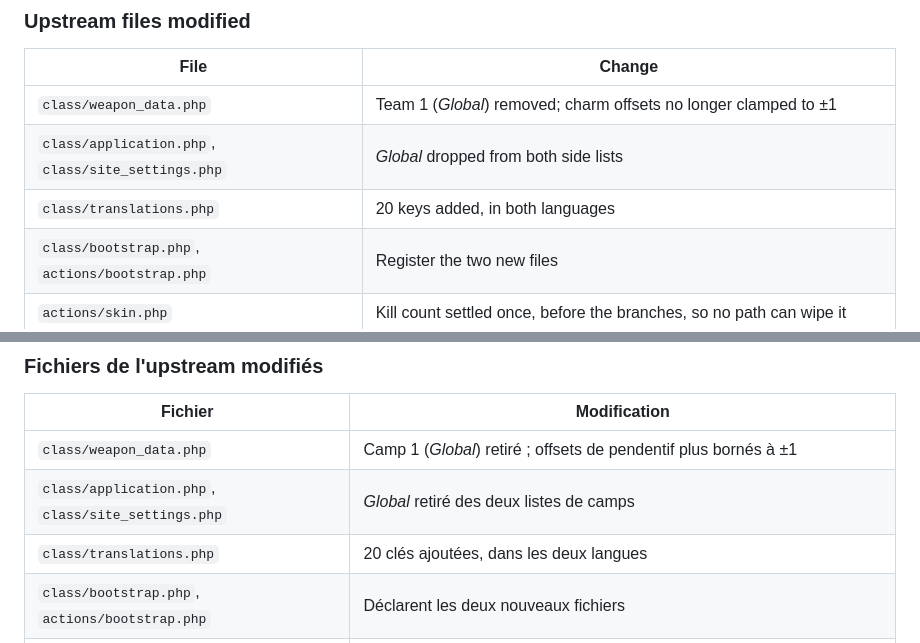
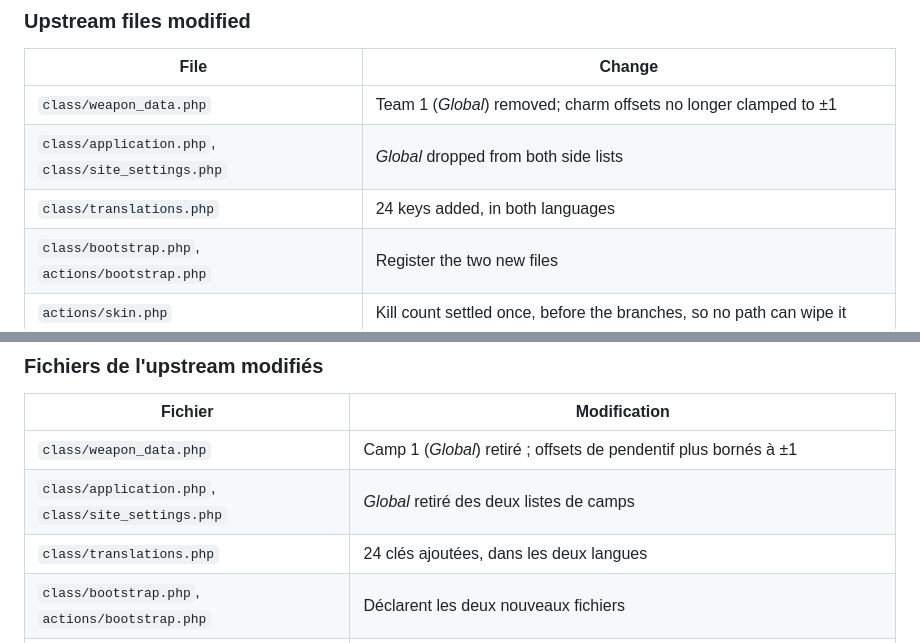
Before and after one commit to SainteKhalifa/cs2-WeaponPaints-steamless-website, a Markdown page: README.md, 2 parts joined by grey strips. GitHub-like rendering.

Commit message:
docs: correct the translation key count

```diff
--- a/README.md
+++ b/README.md
@@ -33,7 +33,7 @@ Nothing upstream ships. Removing them leaves the original site intact.
 |---|---|
 | `class/weapon_data.php` | Team 1 (*Global*) removed; charm offsets no longer clamped to ±1 |
 | `class/application.php`, `class/site_settings.php` | *Global* dropped from both side lists |
-| `class/translations.php` | 20 keys added, in both languages |
+| `class/translations.php` | 24 keys added, in both languages |
 | `class/bootstrap.php`, `actions/bootstrap.php` | Register the two new files |
 | `actions/skin.php` | Kill count settled once, before the branches, so no path can wipe it |
 | `config.php` | Every setting reads the environment first; `LOCK_STATTRAK_COUNT` and the two server ones added |
@@ -192,7 +192,7 @@ Absents de l'upstream. Les retirer laisse le site d'origine intact.
 |---|---|
 | `class/weapon_data.php` | Camp 1 (*Global*) retiré ; offsets de pendentif plus bornés à ±1 |
 | `class/application.php`, `class/site_settings.php` | *Global* retiré des deux listes de camps |
-| `class/translations.php` | 20 clés ajoutées, dans les deux langues |
+| `class/translations.php` | 24 clés ajoutées, dans les deux langues |
 | `class/bootstrap.php`, `actions/bootstrap.php` | Déclarent les deux nouveaux fichiers |
 | `actions/skin.php` | Compteur de frags résolu une seule fois, avant les branches, pour qu'aucun chemin ne l'efface |
 | `config.php` | Chaque réglage lit l'environnement en priorité ; `LOCK_STATTRAK_COUNT` et les deux réglages serveur ajoutés |
```
